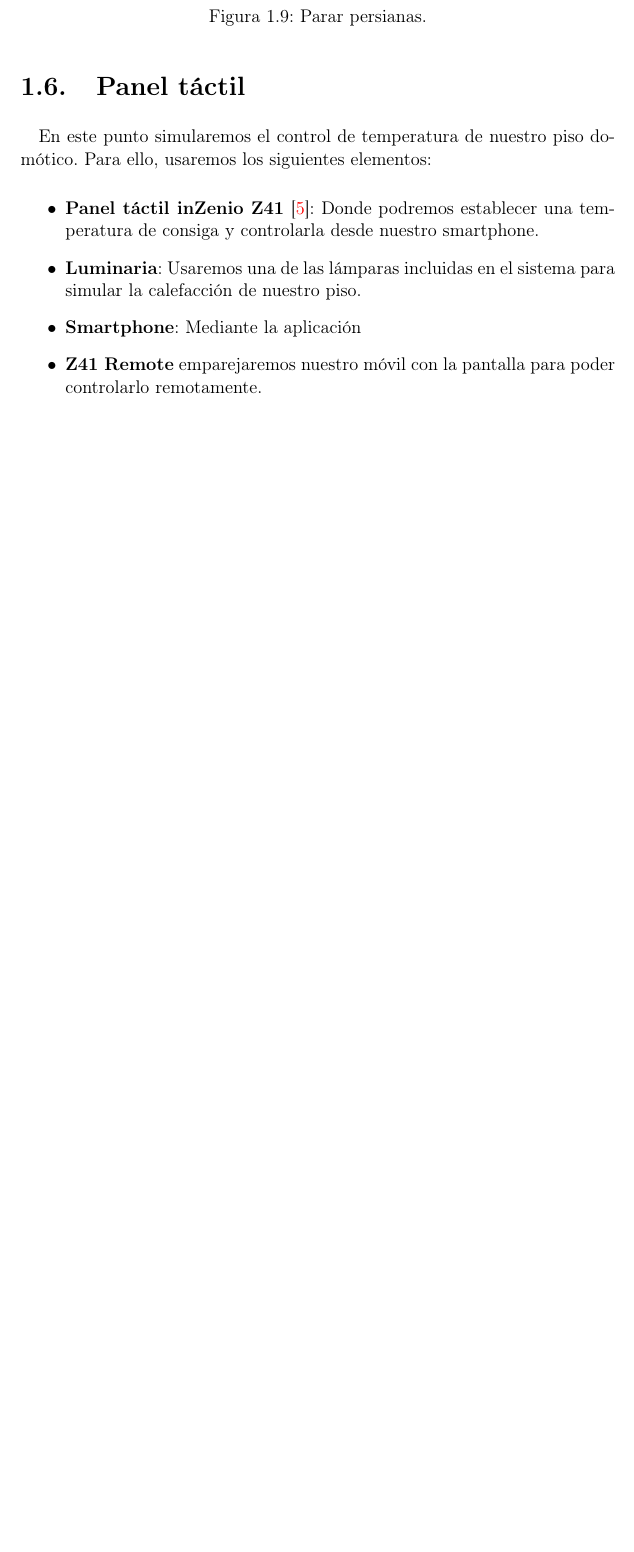
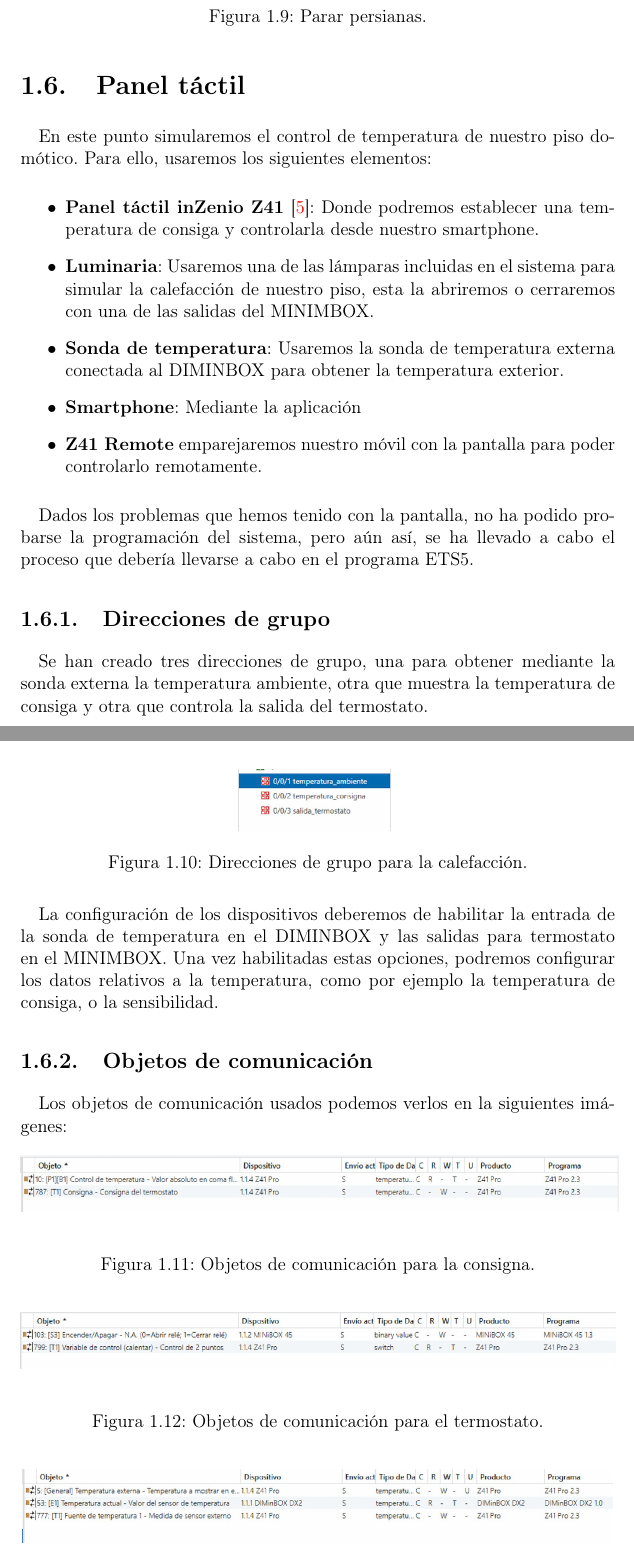
Before and after one commit to joseangeldiazg/DOM, a LaTeX book (doc/Principal.tex, which reads doc/Capitulo1/capitulo1.tex): part of page 11 of 14 before the commit and two parts of pages 11 and 12 of 16 after it, the two joined at a grey line, cut so that both start at the same text, the shorter picture padded with empty space. Compiled offline with pdfLaTeX; the source files are stored in an older character set and shown here as Unicode.

Commit message:
Finalizada calefacción.

```diff
--- a/doc/Capitulo1/capitulo1.tex
+++ b/doc/Capitulo1/capitulo1.tex
@@ -164,9 +164,52 @@ En este punto simularemos el control de temperatura de nuestro piso domótico. P
 
 \begin{itemize}
 \item \textbf{Panel táctil inZenio Z41} \cite{z41}: Donde podremos establecer una temperatura de consiga y controlarla desde nuestro smartphone.
-\item \textbf{Luminaria}: Usaremos una de las lámparas incluidas en el sistema para simular la calefacción de nuestro piso.
+\item \textbf{Luminaria}: Usaremos una de las lámparas incluidas en el sistema para simular la calefacción de nuestro piso, esta la abriremos o cerraremos con una de las salidas del MINIMBOX.
+\item \textbf{Sonda de temperatura}: Usaremos la sonda de temperatura externa conectada al DIMINBOX para obtener la temperatura exterior.
 \item \textbf{Smartphone}: Mediante la aplicación \item \textbf{Z41 Remote} emparejaremos nuestro móvil con la pantalla para poder controlarlo remotamente.
 \end{itemize}
+
+Dados los problemas que hemos tenido con la pantalla, no ha podido probarse la programación del sistema, pero aún así, se ha llevado a cabo el proceso que debería llevarse a cabo en el programa ETS5.
+
+\subsection{Direcciones de grupo}
+
+Se han creado tres direcciones de grupo, una para obtener mediante la sonda externa la temperatura ambiente, otra que muestra la temperatura de consiga y otra que controla la salida del termostato.
+
+\begin{figure}[H]
+	\centering
+		\includegraphics[scale=0.5]{./Capitulo1/Imagenes/calefaccion.png}
+		\caption{Direcciones de grupo para la calefacción.}
+	\label{cale}
+\end{figure}
+
+La configuración de los dispositivos deberemos de habilitar la entrada de la sonda de temperatura en el DIMINBOX y las salidas para termostato en el MINIMBOX. Una vez habilitadas estas opciones, podremos configurar los datos relativos a la temperatura, como por ejemplo la temperatura de consiga, o la sensibilidad.
+
+\subsection{Objetos de comunicación}
+
+Los objetos de comunicación usados podemos verlos en la siguientes imágenes:
+
+\begin{figure}[H]
+	\centering
+		\includegraphics[scale=0.5]{./Capitulo1/Imagenes/consigna.png}
+		\caption{Objetos de comunicación para la consigna.}
+	\label{consigna}
+\end{figure}
+
+\begin{figure}[H]
+	\centering
+		\includegraphics[scale=0.5]{./Capitulo1/Imagenes/termostato.png}
+		\caption{Objetos de comunicación para el termostato.}
+	\label{termostato}
+\end{figure}
+
+\begin{figure}[H]
+	\centering
+		\includegraphics[scale=0.5]{./Capitulo1/Imagenes/ambiente.png}
+		\caption{Objetos de comunicación para la sonda externa.}
+	\label{ambiente}
+\end{figure}
+
+
 
 \section{Resumen del proceso}
 \label{final}
```
Also changed, not shown: doc/Capitulo1/Imagenes/ambiente.png (added), doc/Capitulo1/Imagenes/calefaccion.png (added), doc/Capitulo1/Imagenes/consigna.png (added), doc/Capitulo1/Imagenes/termostato.png (added), img/foto.jpg (added), 1 other file.
